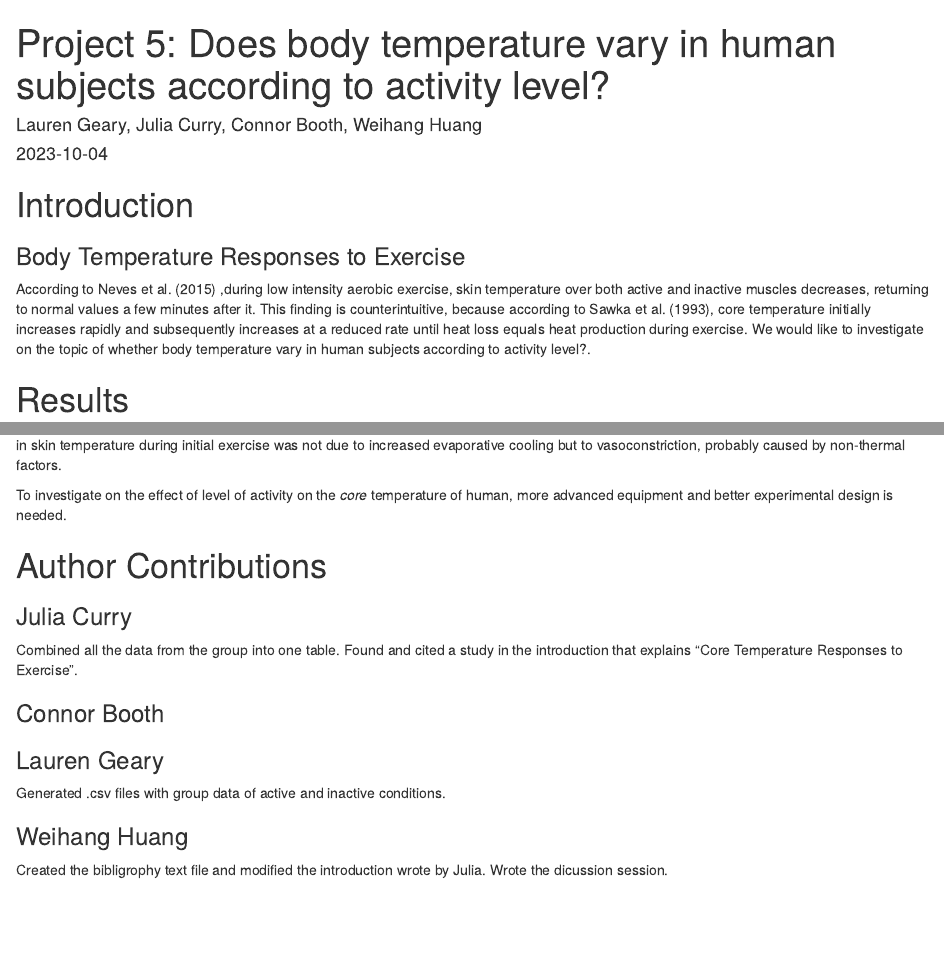
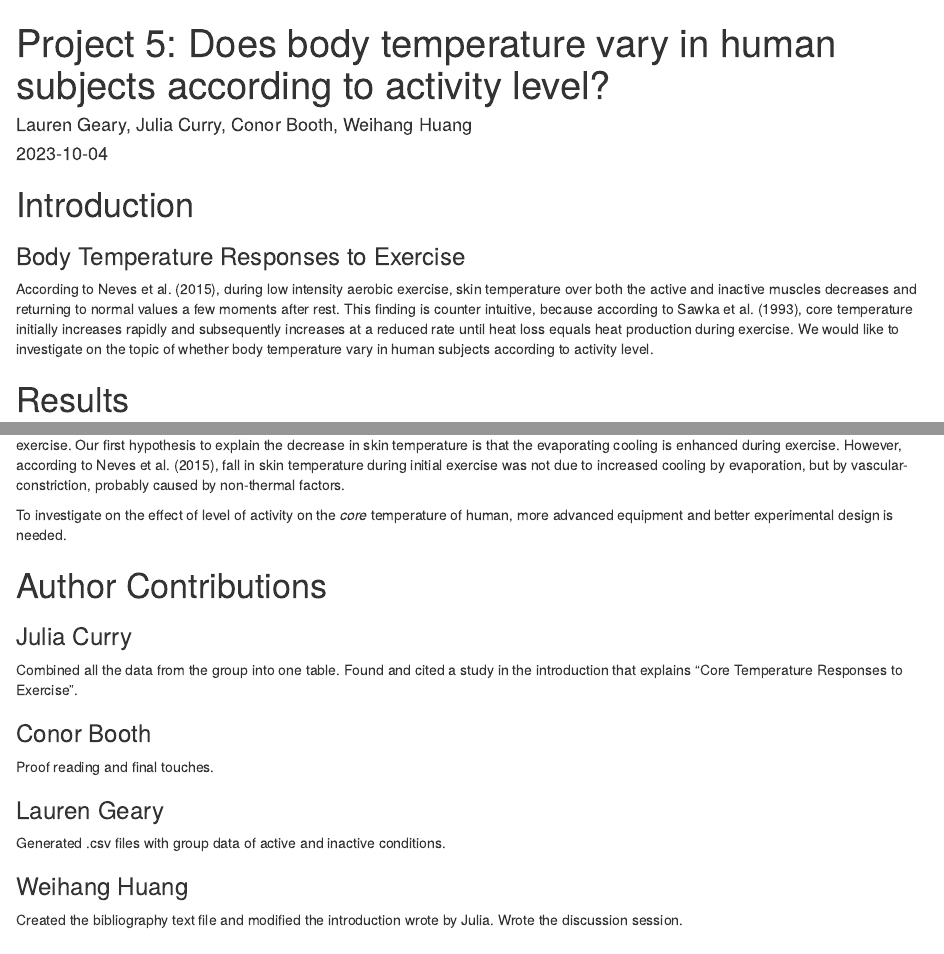
Before and after one commit to laurengeary/R-duino, an R Markdown document (R-duino_Module5.Rmd): the page in a window 1100 px wide, from its top, and a second part further down, joined at a grey line. The pictures show the output file R-duino_Module5.html that the author committed with the source, opened offline.

Commit message:
Proof read and updated

````diff
--- a/R-duino_Module5.Rmd
+++ b/R-duino_Module5.Rmd
@@ -1,6 +1,6 @@
 ---
 title: "Project 5: Does body temperature vary in human subjects according to activity level?"
-author: "Lauren Geary, Julia Curry, Connor Booth, Weihang Huang"
+author: "Lauren Geary, Julia Curry, Conor Booth, Weihang Huang"
 date: "2023-10-04"
 output: html_document
 bibliography: BibliographyModule5.bib
@@ -14,11 +14,11 @@ library(ggplot2)
 # Introduction
 ### Body Temperature Responses to Exercise
 
-According to @7318608 ,during low intensity aerobic exercise, skin temperature over both active and inactive muscles decreases, returning to normal values  a few minutes after it. This finding is counterintuitive, because according to @sawka1993physiological, core temperature initially increases rapidly and subsequently increases at a reduced rate until heat loss equals heat production during exercise. We would like to investigate on the topic of whether body temperature vary in human subjects according to activity level?.
+According to @7318608, during low intensity aerobic exercise, skin temperature over both the active and inactive muscles decreases and returning to normal values a few moments after rest. This finding is counter intuitive, because according to @sawka1993physiological, core temperature initially increases rapidly and subsequently increases at a reduced rate until heat loss equals heat production during exercise. We would like to investigate on the topic of whether body temperature vary in human subjects according to activity level.
 
 # Results
 
- DS18B20 Sensor is used to collect the body temperature data and then data of body temperature from the active and inactive conditions for all group members is combined into one table and them plotted the data for comparison.
+DS18B20 Sensor is used to collect the body temperature data and then data of body temperature from the active and inactive conditions for all group members is combined into one table and them plotted the data for comparison.
 
 ```{r, echo=FALSE, message=FALSE}
 library(tidyverse)
@@ -43,7 +43,7 @@ dat%>%
 From the plot, it's clear that the body temperature during active state is lower than the body temperature during couch state for all four of our group members.
 
 # Discussion
-The results is consistent with the findings from the paper @731860 that the skin temperature decreases instead of increases after exercise. Our first hypothesis to explain the decrease in skin temperature is that the evaporating cooling is enhanced during exercise. Howver, according to @731860, fall in skin temperature during initial exercise was not due to increased evaporative cooling but to vasoconstriction, probably caused by non-thermal factors.
+The results is consistent with the findings from the paper @7318608 that the skin temperature decreases instead of increases after exercise. Our first hypothesis to explain the decrease in skin temperature is that the evaporating cooling is enhanced during exercise. However, according to @7318608, fall in skin temperature during initial exercise was not due to increased cooling by evaporation, but by vascular-constriction, probably caused by non-thermal factors.
 
 To investigate on the effect of level of activity on the *core* temperature of human, more advanced equipment and better experimental design is needed.
 
@@ -52,12 +52,13 @@ To investigate on the effect of level of activity on the *core* temperature of h
 ### Julia Curry
 Combined all the data from the group into one table. Found and cited a study in the introduction that explains "Core Temperature Responses to Exercise".
 
-### Connor Booth
+### Conor Booth
+Proof reading and final touches.
 
 ### Lauren Geary
 Generated .csv files with group data of active and inactive conditions.
 
 ### Weihang Huang
-Created the bibligrophy text file and modified the introduction wrote by Julia. Wrote the dicussion session.
+Created the bibliography text file and modified the introduction wrote by Julia. Wrote the discussion session.
 
 # Reference
````
Also changed, not shown: R-duino_Module5.html.
